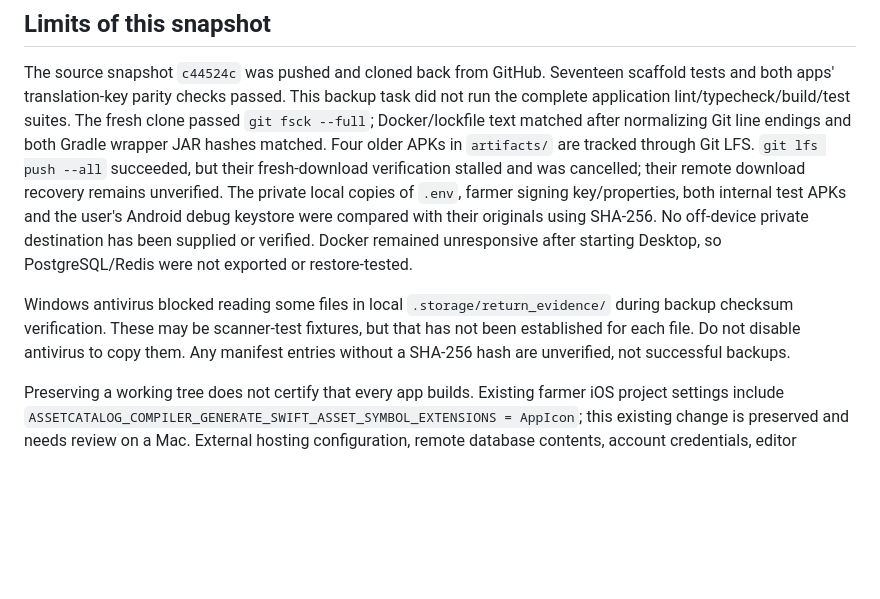
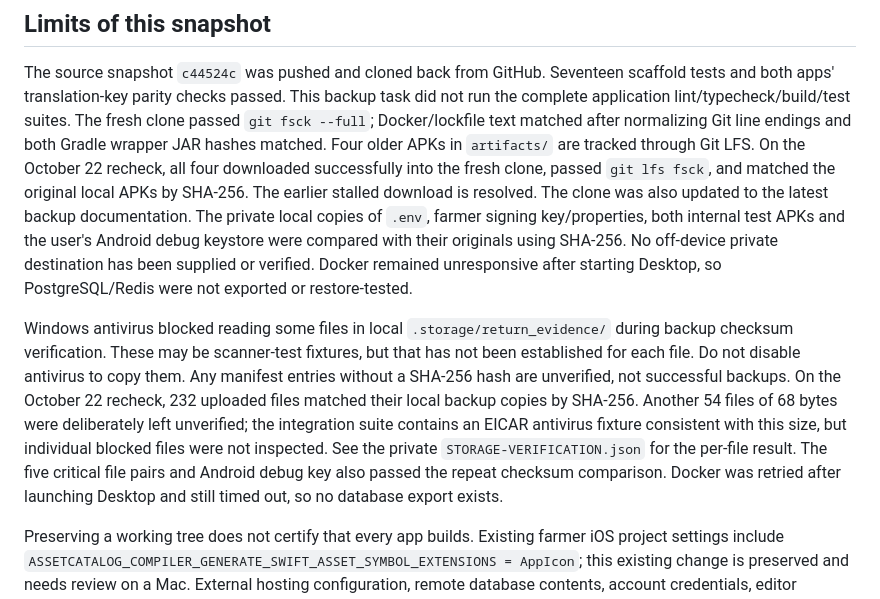
Before and after one commit to rajgupta33/vardhnam-kisan-club-, a Markdown page: docs/LAPTOP_RESTORE.md, the part around the change. Drawn GitHub-style; blank space fills up the shorter version.

Commit message:
docs: record successful GitHub APK recovery and private backup recheck

```diff
--- a/docs/LAPTOP_RESTORE.md
+++ b/docs/LAPTOP_RESTORE.md
@@ -126,9 +126,10 @@ scaffold tests and both apps' translation-key parity checks passed. This backup
 task did not run the complete application lint/typecheck/build/test suites.
 The fresh clone passed `git fsck --full`; Docker/lockfile text matched after
 normalizing Git line endings and both Gradle wrapper JAR hashes matched. Four
-older APKs in `artifacts/` are tracked through Git LFS. `git lfs push --all`
-succeeded, but their fresh-download verification stalled and was cancelled;
-their remote download recovery remains unverified.
+older APKs in `artifacts/` are tracked through Git LFS. On the October 22 recheck,
+all four downloaded successfully into the fresh clone, passed `git lfs fsck`,
+and matched the original local APKs by SHA-256. The earlier stalled download
+is resolved. The clone was also updated to the latest backup documentation.
 The private local copies of `.env`, farmer signing key/properties, both internal
 test APKs and the user's Android debug keystore were compared with their originals
 using SHA-256. No off-device private destination has been supplied or verified.
@@ -139,6 +140,13 @@ Windows antivirus blocked reading some files in local `.storage/return_evidence/
 during backup checksum verification. These may be scanner-test fixtures, but that
 has not been established for each file. Do not disable antivirus to copy them.
 Any manifest entries without a SHA-256 hash are unverified, not successful backups.
+On the October 22 recheck, 232 uploaded files matched their local backup copies
+by SHA-256. Another 54 files of 68 bytes were deliberately left unverified;
+the integration suite contains an EICAR antivirus fixture consistent with this
+size, but individual blocked files were not inspected. See the private
+`STORAGE-VERIFICATION.json` for the per-file result. The five critical file pairs
+and Android debug key also passed the repeat checksum comparison. Docker was
+retried after launching Desktop and still timed out, so no database export exists.
 
 Preserving a working tree does not certify that every app builds. Existing farmer
 iOS project settings include `ASSETCATALOG_COMPILER_GENERATE_SWIFT_ASSET_SYMBOL_EXTENSIONS
```
